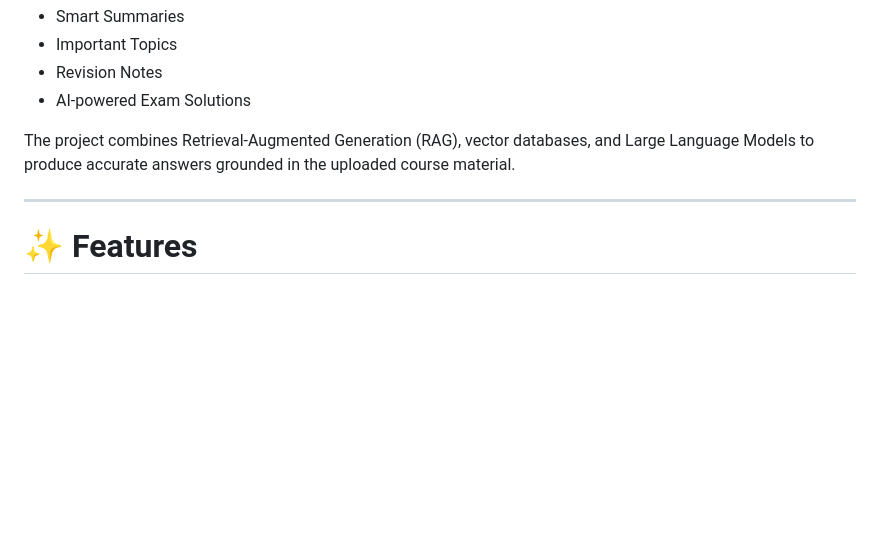
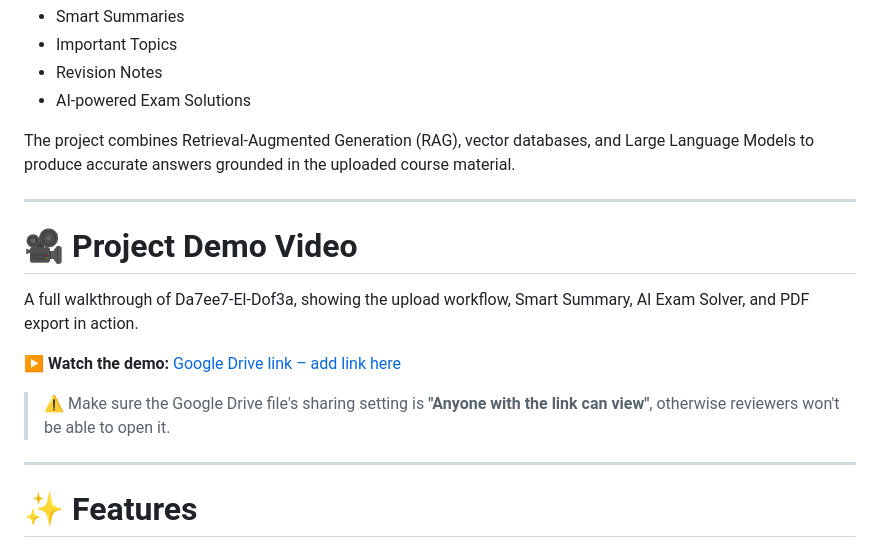
Before and after one commit to AyaAbdelwahabAbdelhafez/Da7ee7-El-Dof3a, a Markdown page: README.md, the part around the change. Rendered like a GitHub page; blank space fills up the shorter version.

```diff
--- a/README.md
+++ b/README.md
@@ -41,6 +41,16 @@ The system enables students to upload lecture slides, notes, PDFs, and previous
 - AI-powered Exam Solutions
 
 The project combines Retrieval-Augmented Generation (RAG), vector databases, and Large Language Models to produce accurate answers grounded in the uploaded course material.
+
+---
+
+# 🎥 Project Demo Video
+
+A full walkthrough of Da7ee7-El-Dof3a, showing the upload workflow, Smart Summary, AI Exam Solver, and PDF export in action.
+
+▶️ **Watch the demo:** [Google Drive link – add link here](PASTE_YOUR_GOOGLE_DRIVE_LINK_HERE)
+
+> ⚠️ Make sure the Google Drive file's sharing setting is **"Anyone with the link can view"**, otherwise reviewers won't be able to open it.
 
 ---
 
```
